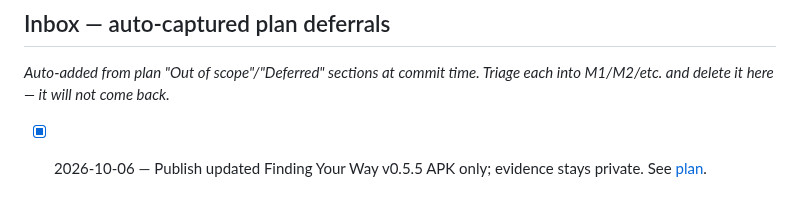
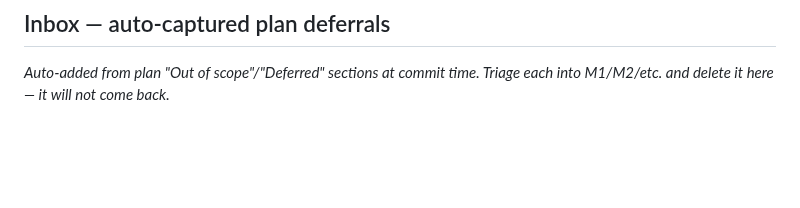
Before and after one commit to wbniv/indri.studio, a Markdown page: TODO.md, the part around the change. Rendered like a GitHub page; blank space fills up the shorter version.

```diff
--- a/TODO.md
+++ b/TODO.md
@@ -73,5 +73,3 @@ _Auto-added from plan "Out of scope"/"Deferred" sections at commit time. Triage
 
 <!-- BEGIN auto-captured-deferrals (managed by audit-plan-deferrals.sh — triage these into the curated sections above; the fingerprint ledger means a deleted item is NOT re-added) -->
 <!-- END auto-captured-deferrals -->
-
-- [x] 2026-10-06 — Publish updated Finding Your Way v0.5.5 APK only; evidence stays private. See [plan](docs/plans/2026-10-05-finding-your-way-milestones.md).
```
Also changed, not shown: docs/plans/2026-10-05-finding-your-way-milestones.md (+5 -6 lines), docs/plans/2026-10-05-finding-your-way-milestones/desktop.png, docs/plans/2026-10-05-finding-your-way-milestones/mobile.png, 5 other files.
